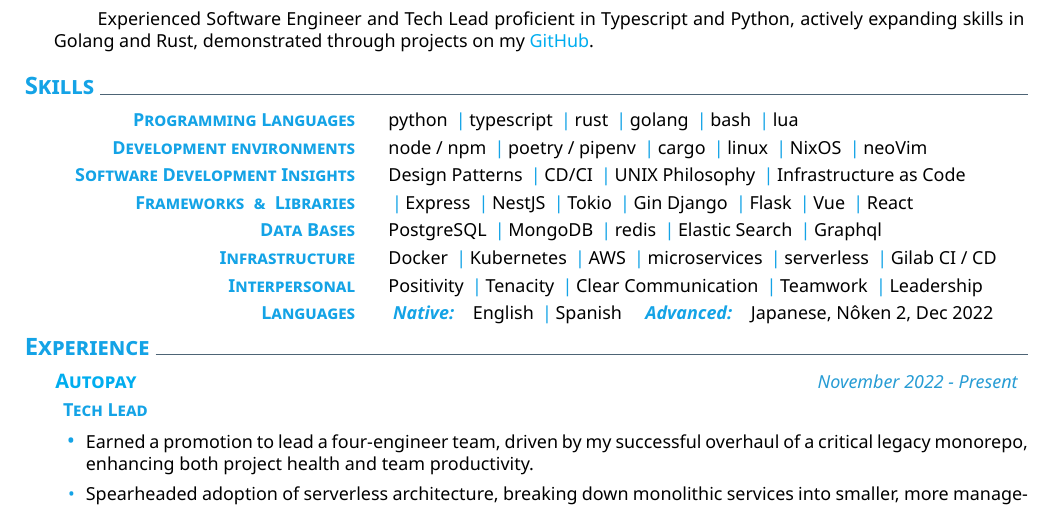
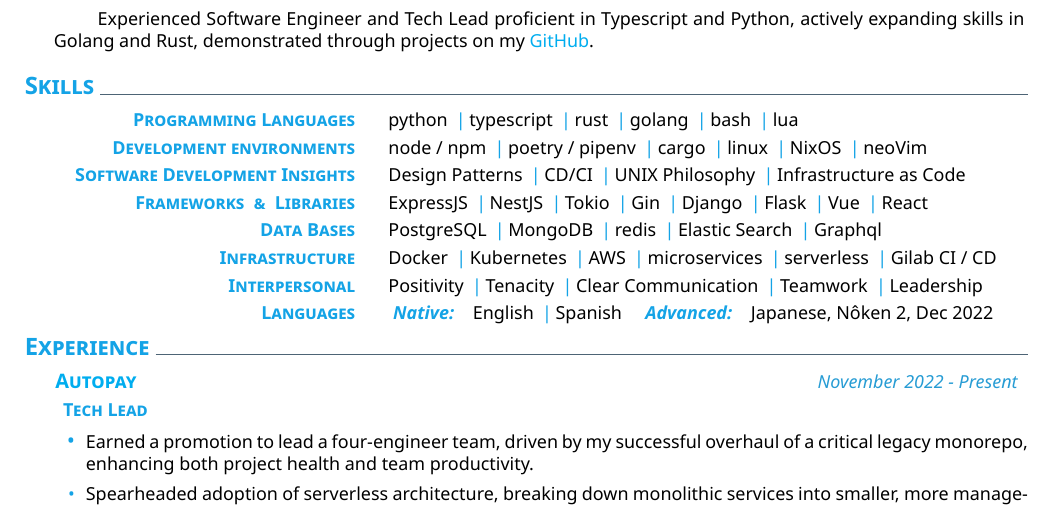
Before and after one commit to danilevy1212/cv-latex, a LaTeX CV (en/cv.tex): part of page 1 of 2, cut so that both start at the same text. Compiled offline with XeLaTeX.

Commit message:
chore: minor typos

```diff
--- a/en/cv.tex
+++ b/en/cv.tex
@@ -36,7 +36,7 @@
       Design Patterns \cpshalf CD/CI \cpshalf UNIX Philosophy \cpshalf Infrastructure as Code
     }
     \createskill{Frameworks \ \& \ Libraries}{
-      \cpshalf Express \cpshalf NestJS \cpshalf Tokio \cpshalf Gin Django \cpshalf Flask \cpshalf Vue \cpshalf React
+      ExpressJS \cpshalf NestJS \cpshalf Tokio \cpshalf Gin \cpshalf Django \cpshalf Flask \cpshalf Vue \cpshalf React
     }
     \createskill{Data Bases}{
       PostgreSQL \cpshalf MongoDB \cpshalf redis \cpshalf Elastic Search \cpshalf Graphql
```
Also changed, not shown: cv.pdf.
